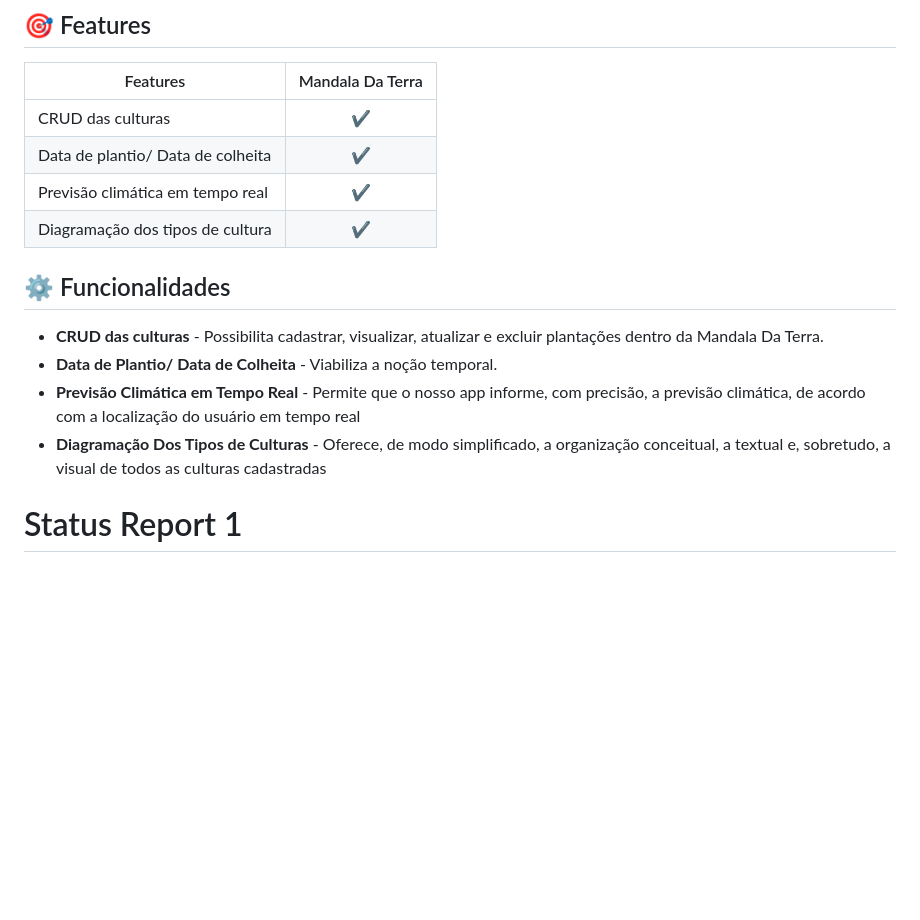
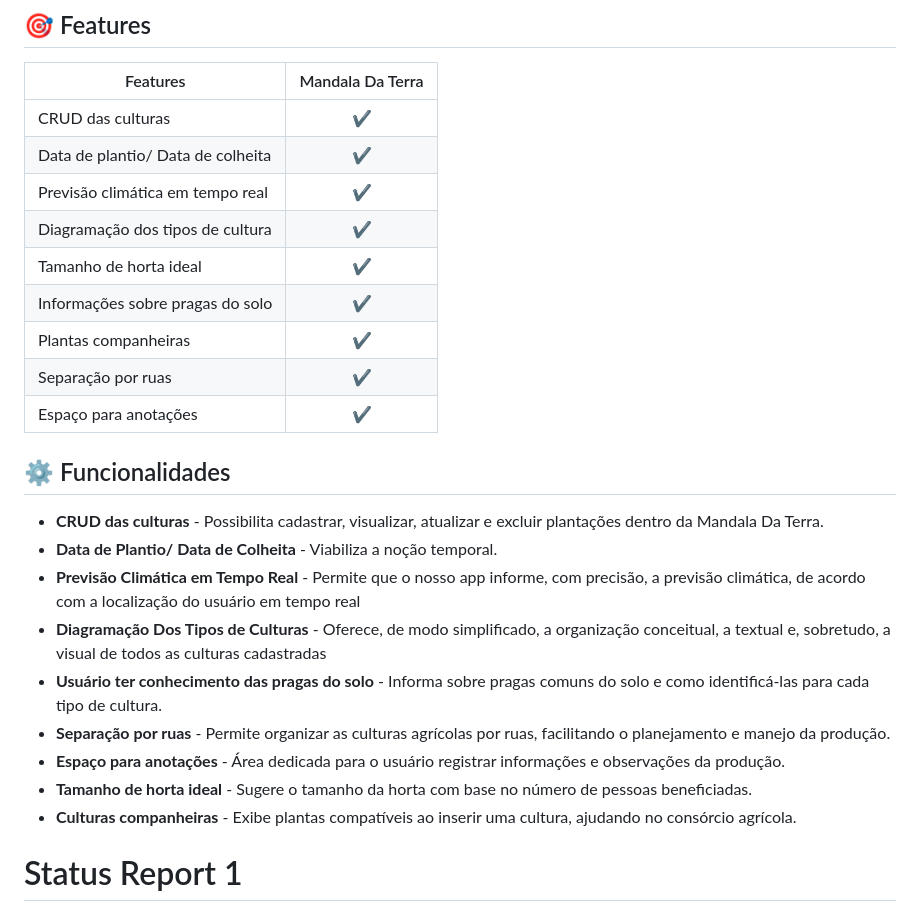
Before and after one commit to davimqz/Mandala-Da-Terra, a Markdown page: project/README.md, the part around the change. GitHub-like rendering; blank space fills up the shorter version.

Commit message:
Update README.md - descrição

```diff
--- a/project/README.md
+++ b/project/README.md
@@ -11,6 +11,12 @@ culturas agrícolas. O sistema oferece uma  interface simplificada, com o foco n
 |     Data de plantio/ Data de colheita   |    ✔️     |
 |     Previsão climática em tempo real    |    ✔️     |
 |     Diagramação dos tipos de cultura    |    ✔️     |
+|     Tamanho de horta ideal              |    ✔️     |
+|     Informações sobre pragas do solo    |    ✔️     |
+|     Plantas companheiras                |    ✔️     |
+|     Separação por ruas                  |    ✔️     |
+|     Espaço para anotações               |    ✔️     |
+
 
 ## ⚙️ Funcionalidades
 
@@ -18,6 +24,12 @@ culturas agrícolas. O sistema oferece uma  interface simplificada, com o foco n
 - **Data de Plantio/ Data de Colheita** -  Viabiliza a noção temporal.
 - **Previsão Climática em Tempo Real** - Permite que o nosso app informe, com precisão, a previsão climática, de acordo com a localização do usuário em tempo real
 - **Diagramação Dos Tipos de Culturas** - Oferece, de modo simplificado, a organização conceitual, a textual e, sobretudo, a visual de todos as culturas cadastradas
+- **Usuário ter conhecimento das pragas do solo** -  Informa sobre pragas comuns do solo e como identificá-las para cada tipo de cultura.
+- **Separação por ruas** - Permite organizar as culturas agrícolas por ruas, facilitando o planejamento e manejo da produção.
+- **Espaço para anotações** - Área dedicada para o usuário registrar informações e observações da produção.
+- **Tamanho de horta ideal** - Sugere o tamanho da horta com base no número de pessoas beneficiadas.
+- **Culturas companheiras** - Exibe plantas compatíveis ao inserir uma cultura, ajudando no consórcio agrícola.
+
 
 # Status Report 1
 ### Histórias de Usuário
```
